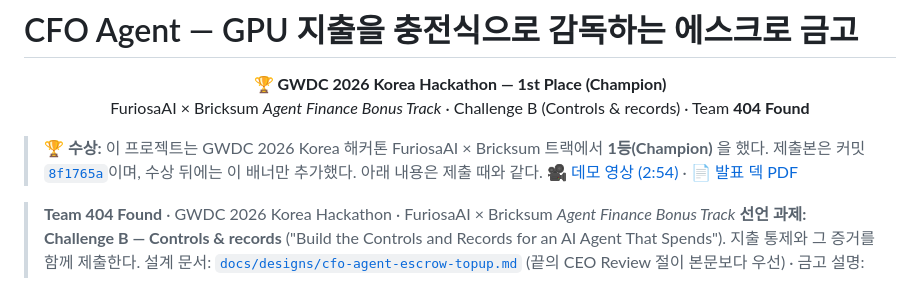
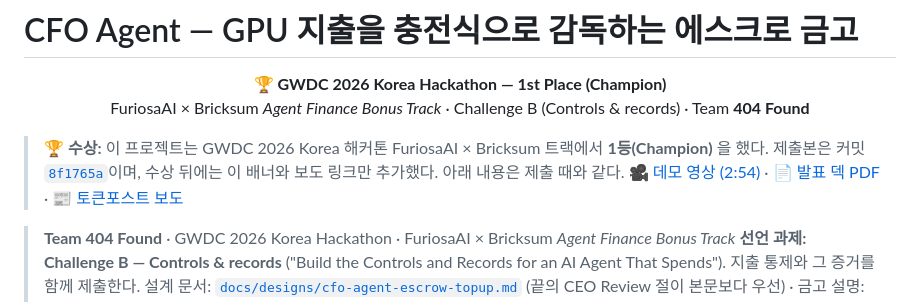
Before and after one commit to Rehgud/GWDC2026, a Markdown page: README.md, the part around the change. Rendered like a GitHub page.

Commit message:
README: link the TokenPost article on the win
Co-Authored-By: Claude Sonnet 5.5 <noreply@anthropic.com>

```diff
--- a/README.md
+++ b/README.md
@@ -6,8 +6,8 @@
 </p>
 
 > 🏆 **수상:** 이 프로젝트는 GWDC 2026 Korea 해커톤 FuriosaAI × Bricksum 트랙에서 **1등(Champion)** 을 했다.
-> 제출본은 커밋 [`8f1765a`](https://github.com/Rehgud/GWDC2026/commit/8f1765a)이며, 수상 뒤에는 이 배너만 추가했다. 아래 내용은 제출 때와 같다.
-> 🎥 [데모 영상 (2:54)](https://youtu.be/pQZpKw8XBHE) · 📄 [발표 덱 PDF](docs/CFO-Agent-deck.pdf)
+> 제출본은 커밋 [`8f1765a`](https://github.com/Rehgud/GWDC2026/commit/8f1765a)이며, 수상 뒤에는 이 배너와 보도 링크만 추가했다. 아래 내용은 제출 때와 같다.
+> 🎥 [데모 영상 (2:54)](https://youtu.be/pQZpKw8XBHE) · 📄 [발표 덱 PDF](docs/CFO-Agent-deck.pdf) · 📰 [토큰포스트 보도](https://tokenpost.kr/news/insights/416396)
 
 > **Team 404 Found** · GWDC 2026 Korea Hackathon · FuriosaAI × Bricksum *Agent Finance Bonus Track*
 > **선언 과제: Challenge B — Controls & records** ("Build the Controls and Records for an AI Agent That Spends"). 지출 통제와 그 증거를 함께 제출한다.
```
